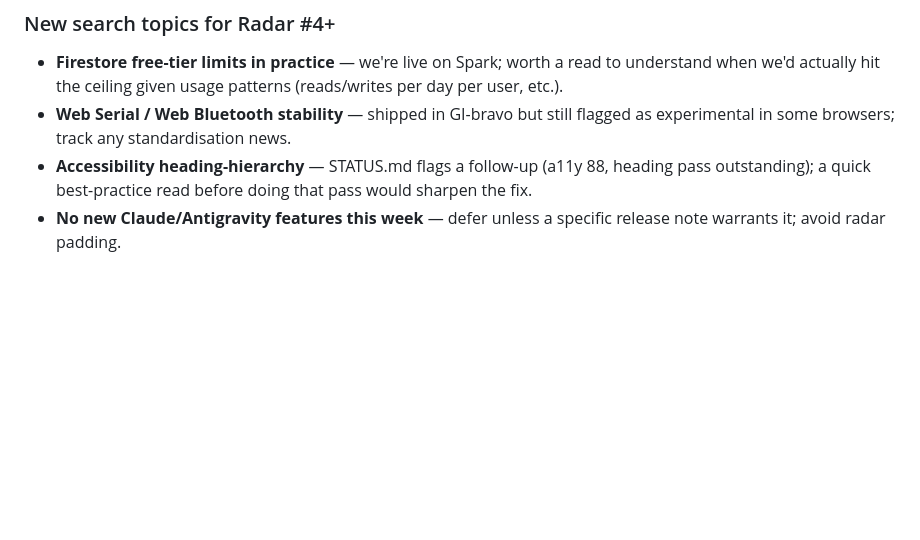
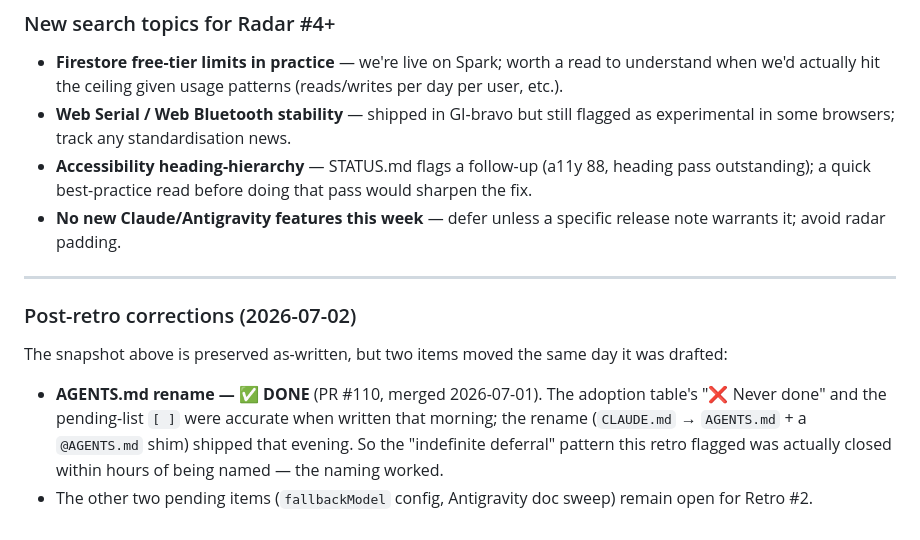
Before and after one commit to lxtom123GH/GI-bravo, a Markdown page: LESSONS.md, the part around the change. Drawn GitHub-style; blank space fills up the shorter version.

Commit message:
docs(retro): add post-retro correction — AGENTS.md rename shipped (#110)
The retro's snapshot flagged the AGENTS.md rename as "never done"; it actually
shipped the same evening (PR #110). Append a dated correction so the permanent
LESSONS.md isn't misleading, while preserving the original snapshot.

Co-Authored-By: Claude Opus 4.8 <noreply@anthropic.com>

```diff
--- a/LESSONS.md
+++ b/LESSONS.md
@@ -326,3 +326,12 @@ These items are decided and require only non-code work:
 - **Web Serial / Web Bluetooth stability** — shipped in GI-bravo but still flagged as experimental in some browsers; track any standardisation news.
 - **Accessibility heading-hierarchy** — STATUS.md flags a follow-up (a11y 88, heading pass outstanding); a quick best-practice read before doing that pass would sharpen the fix.
 - **No new Claude/Antigravity features this week** — defer unless a specific release note warrants it; avoid radar padding.
+
+---
+
+### Post-retro corrections (2026-07-02)
+
+The snapshot above is preserved as-written, but two items moved the same day it was drafted:
+
+- **AGENTS.md rename — ✅ DONE** (PR #110, merged 2026-07-01). The adoption table's "❌ Never done" and the pending-list `[ ]` were accurate when written that morning; the rename (`CLAUDE.md` → `AGENTS.md` + a `@AGENTS.md` shim) shipped that evening. So the "indefinite deferral" pattern this retro flagged was actually closed within hours of being named — the naming worked.
+- The other two pending items (`fallbackModel` config, Antigravity doc sweep) remain open for Retro #2.
```
